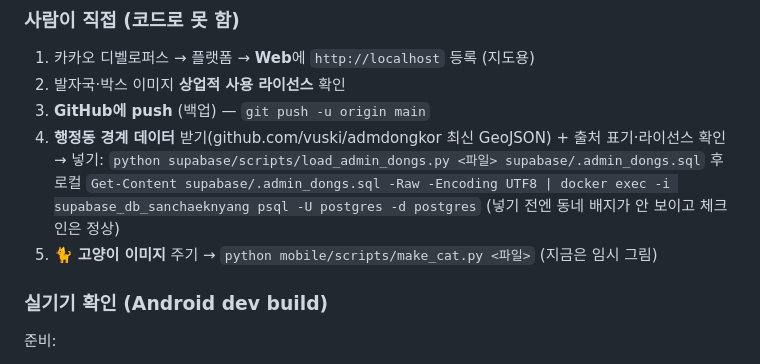
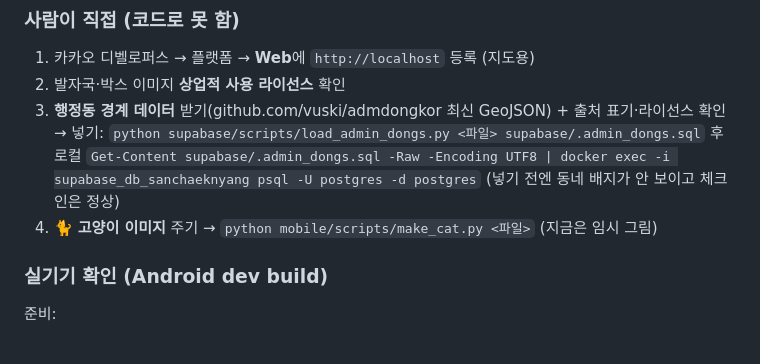
Before and after one commit to softHyeonsung/sheriff, a Markdown page: docs/진행상황.md, the part around the change. GitHub-like rendering.

Commit message:
docs: pushed to GitHub; renumber to-dos
Co-Authored-By: Claude Opus 5.5 <noreply@anthropic.com>

```diff
--- a/docs/진행상황.md
+++ b/docs/진행상황.md
@@ -20,12 +20,11 @@
 ### 사람이 직접 (코드로 못 함)
 1. 카카오 디벨로퍼스 → 플랫폼 → **Web**에 `http://localhost` 등록 (지도용)
 2. 발자국·박스 이미지 **상업적 사용 라이선스** 확인
-3. **GitHub에 push** (백업) — `git push -u origin main`
-4. **행정동 경계 데이터** 받기(github.com/vuski/admdongkor 최신 GeoJSON) + 출처 표기·라이선스 확인 → 넣기:
+3. **행정동 경계 데이터** 받기(github.com/vuski/admdongkor 최신 GeoJSON) + 출처 표기·라이선스 확인 → 넣기:
    `python supabase/scripts/load_admin_dongs.py <파일> supabase/.admin_dongs.sql` 후
    로컬 `Get-Content supabase/.admin_dongs.sql -Raw -Encoding UTF8 | docker exec -i supabase_db_sanchaeknyang psql -U postgres -d postgres`
    (넣기 전엔 동네 배지가 안 보이고 체크인은 정상)
-5. 🐈 **고양이 이미지** 주기 → `python mobile/scripts/make_cat.py <파일>` (지금은 임시 그림)
+4. 🐈 **고양이 이미지** 주기 → `python mobile/scripts/make_cat.py <파일>` (지금은 임시 그림)
 
 ### 실기기 확인 (Android dev build)
 준비:
```
